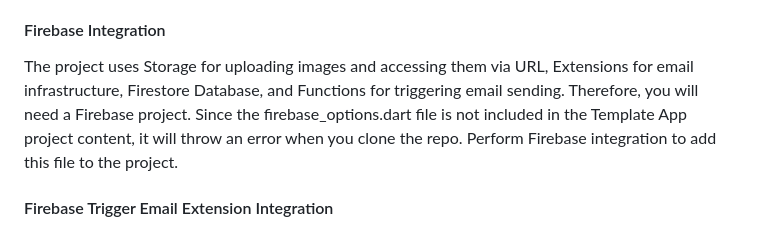
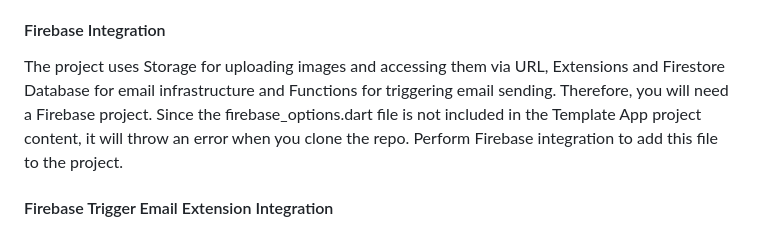
Before and after one commit to enescerrahoglu/template_app_bloc, a Markdown page: README.md, the part around the change. Drawn GitHub-style.

```diff
--- a/README.md
+++ b/README.md
@@ -8,7 +8,7 @@ This project provides an application template using the bloc state management me
 A Rest API is used for user operations, and the API code is not included in this repository. You can develop API endpoints according to the UserModel class in the project to make it suitable for use. You need to update the BASE_URL value in the '.env' file content to match your API structure. You can find the naming used for CRUD and authentication endpoints in the UserService class, and you may need to revise it according to your API structure.
 
 #### Firebase Integration
-The project uses Storage for uploading images and accessing them via URL, Extensions for email infrastructure, Firestore Database, and Functions for triggering email sending. Therefore, you will need a Firebase project. Since the firebase_options.dart file is not included in the Template App project content, it will throw an error when you clone the repo. Perform Firebase integration to add this file to the project.
+The project uses Storage for uploading images and accessing them via URL, Extensions and Firestore Database for email infrastructure and Functions for triggering email sending. Therefore, you will need a Firebase project. Since the firebase_options.dart file is not included in the Template App project content, it will throw an error when you clone the repo. Perform Firebase integration to add this file to the project.
 
 #### Firebase Trigger Email Extension Integration
 For email verification, a verification code is sent to the email address provided by the user. The Firebase Trigger Email extension is used for email infrastructure. You need to activate this extension via the Firebase console. Besides verification code sending, the email infrastructure is used for different scenarios as well. Email sending is triggered by Firebase Cloud Functions.
```
